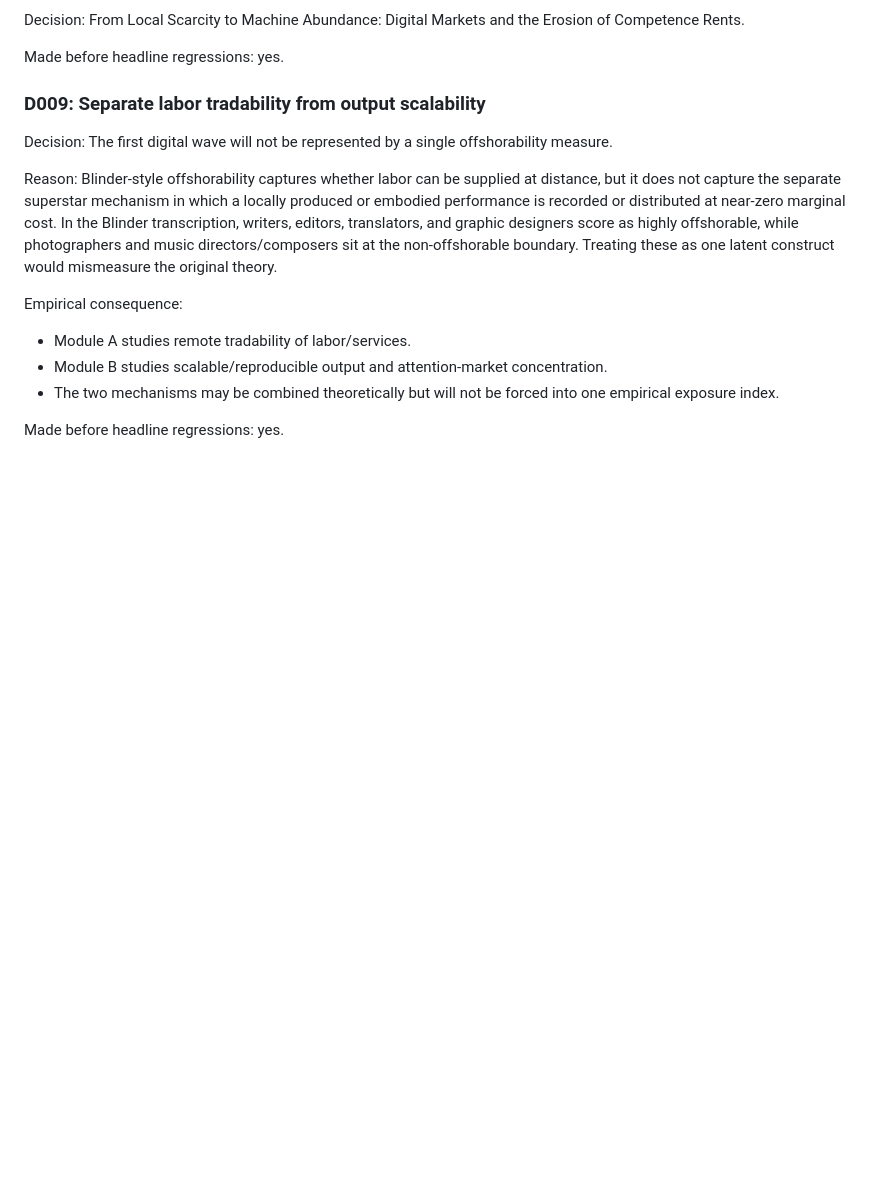
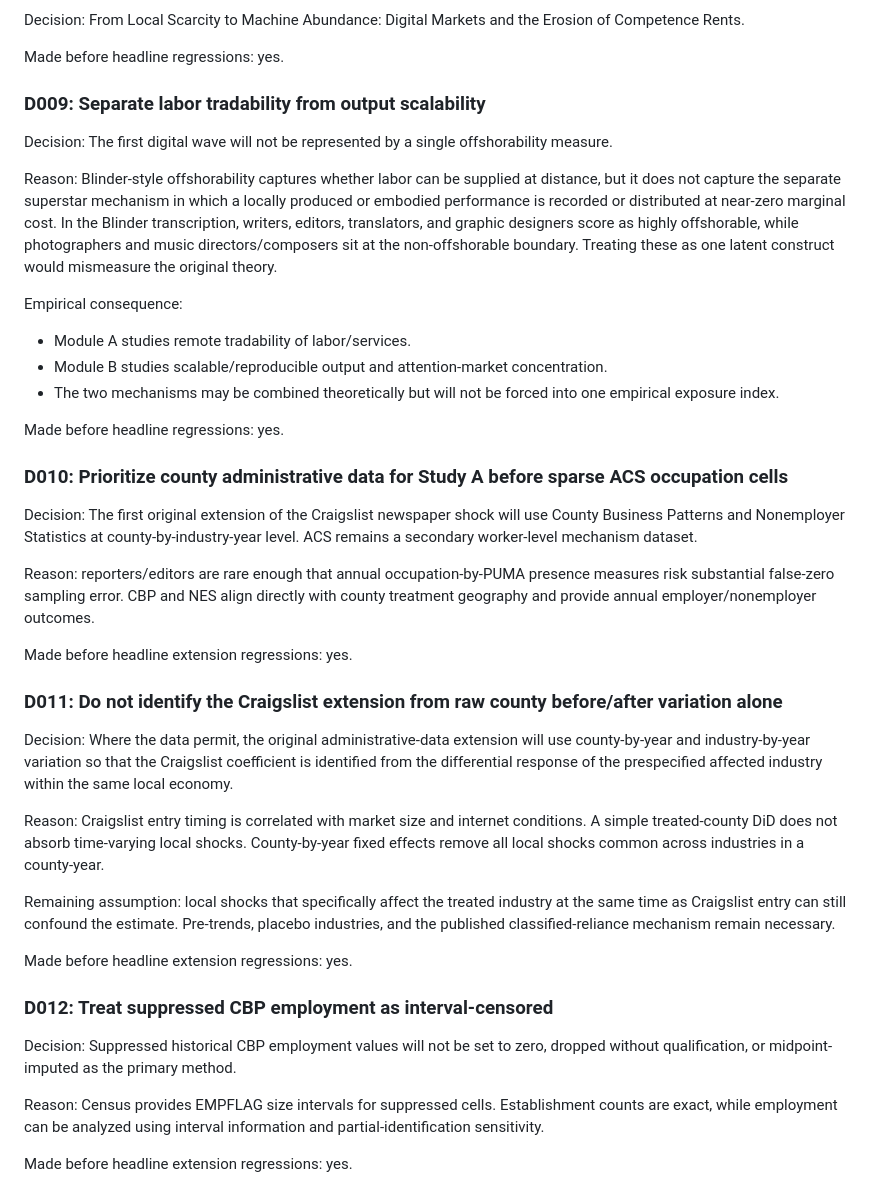
Before and after one commit to abdullah-x-bd/death-of-local-best, a Markdown page: docs/decision_log.md, the part around the change. GitHub-like rendering; blank space fills up the shorter version.

Commit message:
Record Study A administrative-data and suppression decisions

```diff
--- a/docs/decision_log.md
+++ b/docs/decision_log.md
@@ -79,3 +79,29 @@ Empirical consequence:
 - The two mechanisms may be combined theoretically but will not be forced into one empirical exposure index.
 
 Made before headline regressions: yes.
+
+### D010: Prioritize county administrative data for Study A before sparse ACS occupation cells
+
+Decision: The first original extension of the Craigslist newspaper shock will use County Business Patterns and Nonemployer Statistics at county-by-industry-year level. ACS remains a secondary worker-level mechanism dataset.
+
+Reason: reporters/editors are rare enough that annual occupation-by-PUMA presence measures risk substantial false-zero sampling error. CBP and NES align directly with county treatment geography and provide annual employer/nonemployer outcomes.
+
+Made before headline extension regressions: yes.
+
+### D011: Do not identify the Craigslist extension from raw county before/after variation alone
+
+Decision: Where the data permit, the original administrative-data extension will use county-by-year and industry-by-year variation so that the Craigslist coefficient is identified from the differential response of the prespecified affected industry within the same local economy.
+
+Reason: Craigslist entry timing is correlated with market size and internet conditions. A simple treated-county DiD does not absorb time-varying local shocks. County-by-year fixed effects remove all local shocks common across industries in a county-year.
+
+Remaining assumption: local shocks that specifically affect the treated industry at the same time as Craigslist entry can still confound the estimate. Pre-trends, placebo industries, and the published classified-reliance mechanism remain necessary.
+
+Made before headline extension regressions: yes.
+
+### D012: Treat suppressed CBP employment as interval-censored
+
+Decision: Suppressed historical CBP employment values will not be set to zero, dropped without qualification, or midpoint-imputed as the primary method.
+
+Reason: Census provides EMPFLAG size intervals for suppressed cells. Establishment counts are exact, while employment can be analyzed using interval information and partial-identification sensitivity.
+
+Made before headline extension regressions: yes.
```
